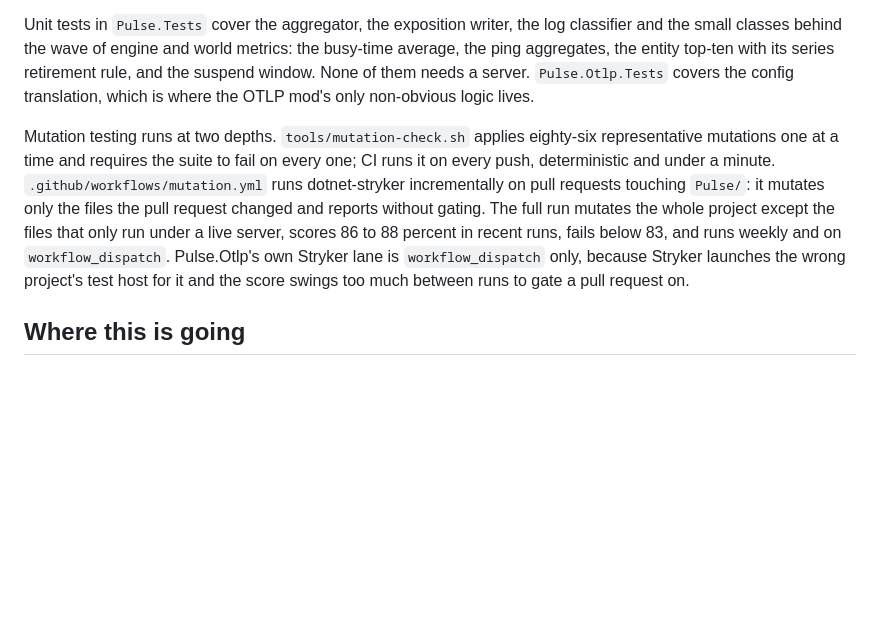
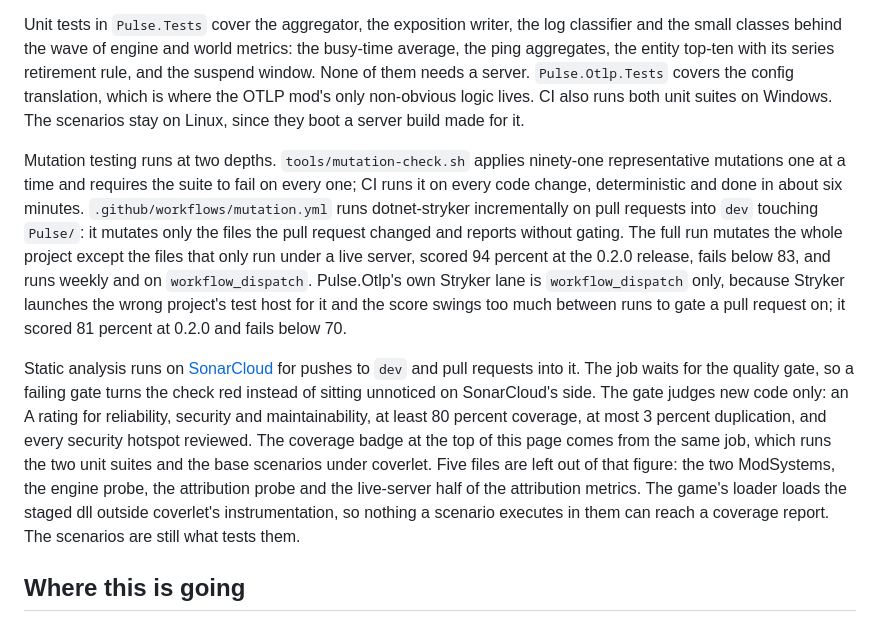
Before and after one commit to StratumServer/Pulse, a Markdown page: README.md, the part around one of its changes. Drawn GitHub-style; blank space fills up the shorter version.

Commit message:
Add status badges and describe the SonarCloud gate and coverage in the README
The README had no badges and never mentioned SonarCloud or coverage, although both run on every change to dev. Adds the badge row the other Stratum projects carry (release, CI, quality gate, coverage, Mod DB, license) and a paragraph on what the quality gate requires and what the coverage figure includes and leaves out.

Also refreshes the mutation testing paragraph, which had gone stale: ninety-one mutations rather than eighty-six, about six minutes rather than under a minute, the 0.2.0 Stryker scores (94 percent for Pulse, 81 for Pulse OTLP) and the OTLP lane's own threshold. Notes that CI runs the unit suites on Windows too.

```diff
--- a/README.md
+++ b/README.md
@@ -579,17 +586,30 @@ Unit tests in `Pulse.Tests` cover the aggregator, the exposition writer, the log
 the small classes behind the wave of engine and world metrics: the busy-time average, the ping
 aggregates, the entity top-ten with its series retirement rule, and the suspend window. None of
 them needs a server. `Pulse.Otlp.Tests` covers the config translation, which is where the OTLP
-mod's only non-obvious logic lives.
+mod's only non-obvious logic lives. CI also runs both unit suites on Windows. The scenarios stay
+on Linux, since they boot a server build made for it.
 
-Mutation testing runs at two depths. `tools/mutation-check.sh` applies eighty-six representative
-mutations one at a time and requires the suite to fail on every one; CI runs it on every push,
-deterministic and under a minute. `.github/workflows/mutation.yml` runs dotnet-stryker
-incrementally on pull requests touching `Pulse/`: it mutates only the files the pull request
-changed and reports without gating. The full run mutates the whole project except the files that
-only run under a live server, scores 86 to 88 percent in recent runs, fails below 83, and runs
-weekly and on `workflow_dispatch`. Pulse.Otlp's own Stryker lane is `workflow_dispatch` only,
-because Stryker launches the wrong project's test host for it and the score swings too much
-between runs to gate a pull request on.
+Mutation testing runs at two depths. `tools/mutation-check.sh` applies ninety-one representative
+mutations one at a time and requires the suite to fail on every one; CI runs it on every code
+change, deterministic and done in about six minutes. `.github/workflows/mutation.yml` runs
+dotnet-stryker incrementally on pull requests into `dev` touching `Pulse/`: it mutates only the
+files the pull request changed and reports without gating. The full run mutates the whole project
+except the files that only run under a live server, scored 94 percent at the 0.2.0 release, fails
+below 83, and runs weekly and on `workflow_dispatch`. Pulse.Otlp's own Stryker lane is
+`workflow_dispatch` only, because Stryker launches the wrong project's test host for it and the
+score swings too much between runs to gate a pull request on; it scored 81 percent at 0.2.0 and
+fails below 70.
+
+Static analysis runs on [SonarCloud](https://sonarcloud.io/summary/overall?id=StratumServer_Pulse)
+for pushes to `dev` and pull requests into it. The job waits for the quality gate, so a failing
+gate turns the check red instead of sitting unnoticed on SonarCloud's side. The gate judges new
+code only: an A rating for reliability, security and maintainability, at least 80 percent
+coverage, at most 3 percent duplication, and every security hotspot reviewed. The coverage badge
+at the top of this page comes from the same job, which runs the two unit suites and the base
+scenarios under coverlet. Five files are left out of that figure: the two ModSystems, the engine
+probe, the attribution probe and the live-server half of the attribution metrics. The game's
+loader loads the staged dll outside coverlet's instrumentation, so nothing a scenario executes in
+them can reach a coverage report. The scenarios are still what tests them.
 
 ## Where this is going
 
```
Also changed, not shown: other parts of README.md (+7 -0 lines).
